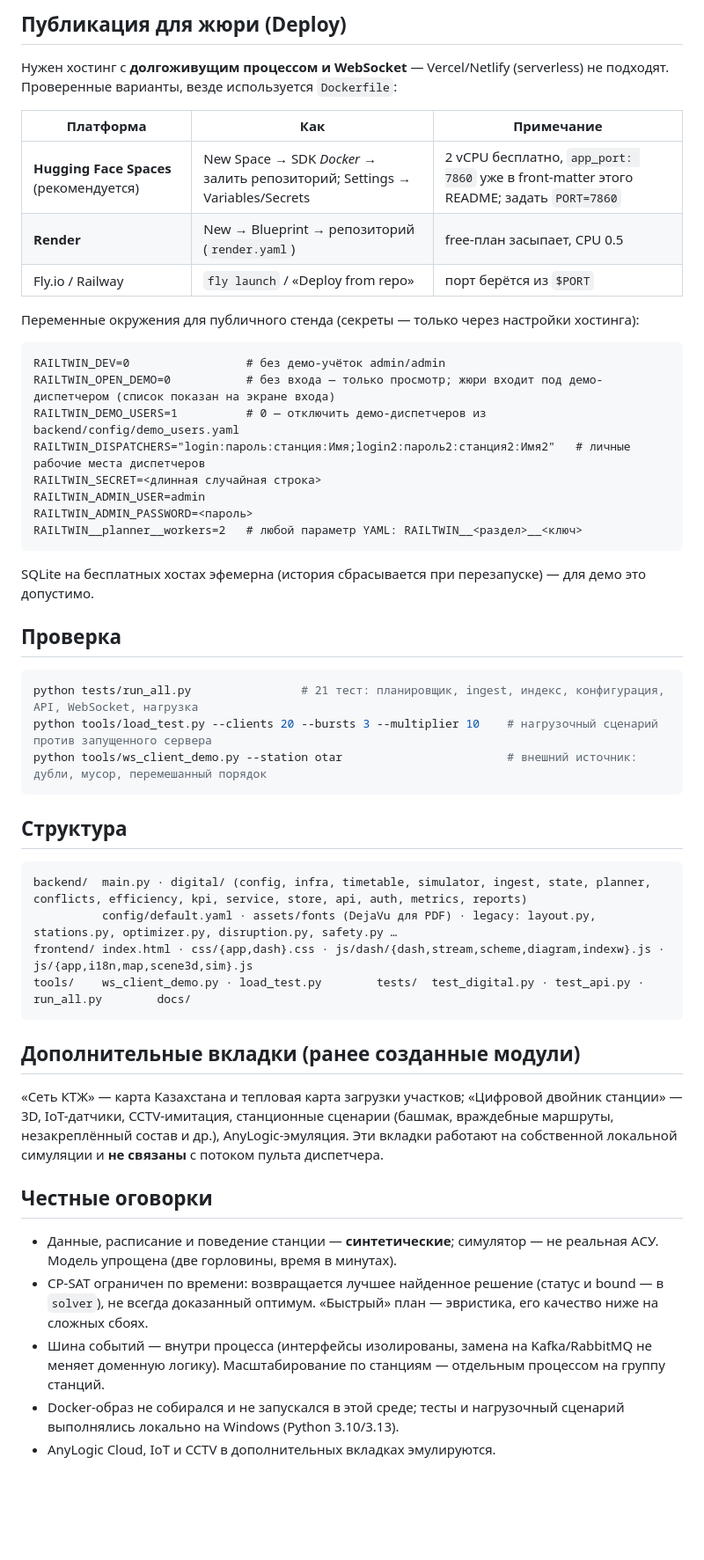
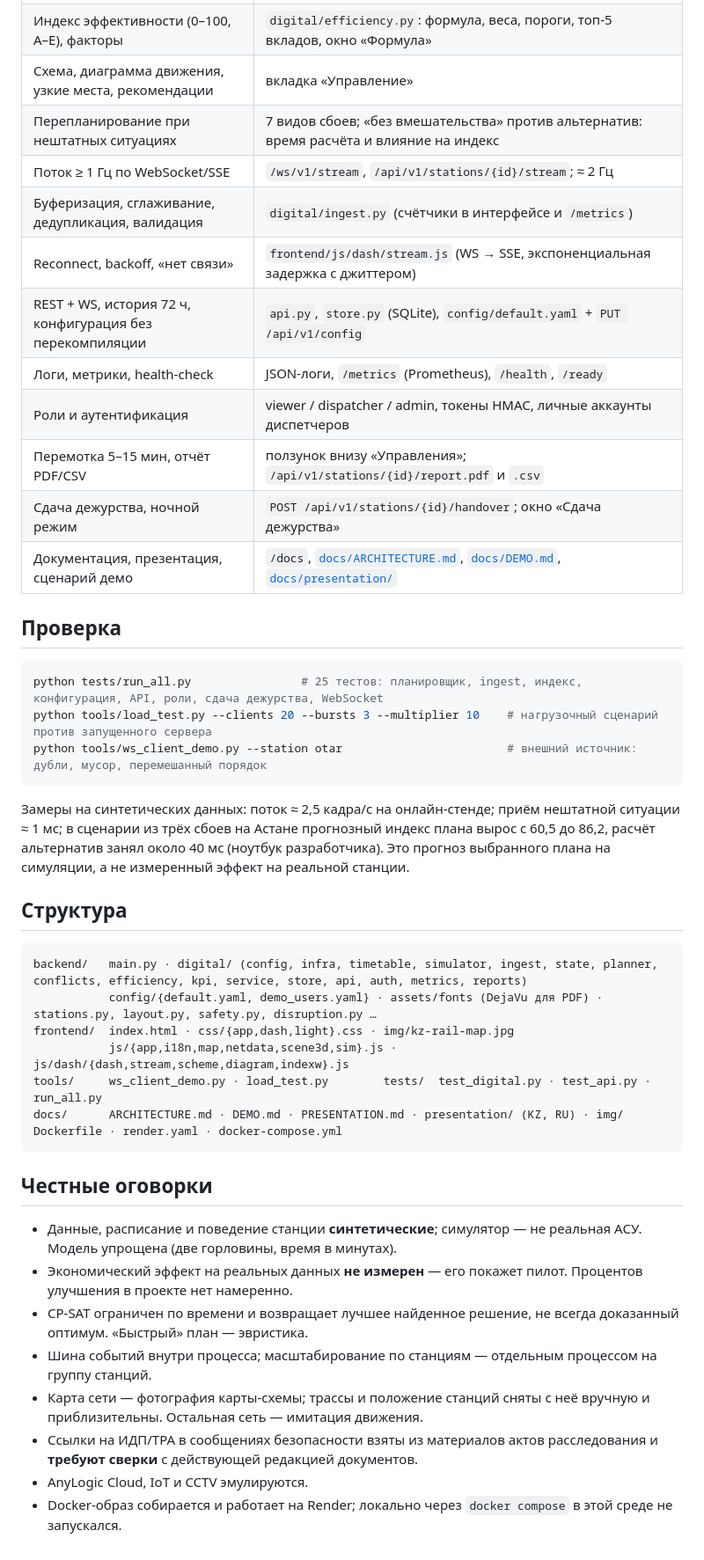
Before and after one commit to MFDoom151/railmindai, a Markdown page: README.md, the part around the change printed below. Shown: that part at 88% size. Rendered like a GitHub page; blank space fills up the shorter version.

````diff
--- a/README.md
+++ b/README.md
@@ -60,54 +97,46 @@ Docker: `cp .env.example .env && docker compose up --build` (`--profile demo` д
-## Публикация для жюри (Deploy)
-
-Нужен хостинг с **долгоживущим процессом и WebSocket** — Vercel/Netlify (serverless) не подходят. Проверенные варианты, везде используется `Dockerfile`:
-
-| Платформа | Как | Примечание |
-|---|---|---|
-| **Hugging Face Spaces** (рекомендуется) | New Space → SDK *Docker* → залить репозиторий; Settings → Variables/Secrets | 2 vCPU бесплатно, `app_port: 7860` уже в front-matter этого README; задать `PORT=7860` |
-| **Render** | New → Blueprint → репозиторий (`render.yaml`) | free-план засыпает, CPU 0.5 |
-| Fly.io / Railway | `fly launch` / «Deploy from repo» | порт берётся из `$PORT` |
-
-Переменные окружения для публичного стенда (секреты — только через настройки хостинга):
-
-```
-RAILTWIN_DEV=0                 # без демо-учёток admin/admin
-RAILTWIN_OPEN_DEMO=0           # без входа — только просмотр; жюри входит под демо-диспетчером (список показан на экране входа)
-RAILTWIN_DEMO_USERS=1          # 0 — отключить демо-диспетчеров из backend/config/demo_users.yaml
-RAILTWIN_DISPATCHERS="login:пароль:станция:Имя;login2:пароль2:станция2:Имя2"   # личные рабочие места диспетчеров
-RAILTWIN_SECRET=<длинная случайная строка>
-RAILTWIN_ADMIN_USER=admin
-RAILTWIN_ADMIN_PASSWORD=<пароль>
-RAILTWIN__planner__workers=2   # любой параметр YAML: RAILTWIN__<раздел>__<ключ>
-```
-
-SQLite на бесплатных хостах эфемерна (история сбрасывается при перезапуске) — для демо это допустимо.
+| Индекс эффективности (0–100, A–E), факторы | `digital/efficiency.py`: формула, веса, пороги, топ-5 вкладов, окно «Формула» |
+| Схема, диаграмма движения, узкие места, рекомендации | вкладка «Управление» |
+| Перепланирование при нештатных ситуациях | 7 видов сбоев; «без вмешательства» против альтернатив: время расчёта и влияние на индекс |
+| Поток ≥ 1 Гц по WebSocket/SSE | `/ws/v1/stream`, `/api/v1/stations/{id}/stream`; ≈ 2 Гц |
+| Буферизация, сглаживание, дедупликация, валидация | `digital/ingest.py` (счётчики в интерфейсе и `/metrics`) |
+| Reconnect, backoff, «нет связи» | `frontend/js/dash/stream.js` (WS → SSE, экспоненциальная задержка с джиттером) |
+| REST + WS, история 72 ч, конфигурация без перекомпиляции | `api.py`, `store.py` (SQLite), `config/default.yaml` + `PUT /api/v1/config` |
+| Логи, метрики, health-check | JSON-логи, `/metrics` (Prometheus), `/health`, `/ready` |
+| Роли и аутентификация | viewer / dispatcher / admin, токены HMAC, личные аккаунты диспетчеров |
+| Перемотка 5–15 мин, отчёт PDF/CSV | ползунок внизу «Управления»; `/api/v1/stations/{id}/report.pdf` и `.csv` |
+| Сдача дежурства, ночной режим | `POST /api/v1/stations/{id}/handover`; окно «Сдача дежурства» |
+| Документация, презентация, сценарий демо | `/docs`, [`docs/ARCHITECTURE.md`](docs/ARCHITECTURE.md), [`docs/DEMO.md`](docs/DEMO.md), [`docs/presentation/`](docs/presentation) |
 
 ## Проверка
 
 ```bash
-python tests/run_all.py                # 21 тест: планировщик, ingest, индекс, конфигурация, API, WebSocket, нагрузка
+python tests/run_all.py                # 25 тестов: планировщик, ingest, индекс, конфигурация, API, роли, сдача дежурства, WebSocket
 python tools/load_test.py --clients 20 --bursts 3 --multiplier 10    # нагрузочный сценарий против запущенного сервера
 python tools/ws_client_demo.py --station otar                        # внешний источник: дубли, мусор, перемешанный порядок
 ```
 
+Замеры на синтетических данных: поток ≈ 2,5 кадра/с на онлайн-стенде; приём нештатной ситуации ≈ 1 мс; в сценарии из трёх сбоев на Астане
+прогнозный индекс плана вырос с 60,5 до 86,2, расчёт альтернатив занял около 40 мс (ноутбук разработчика). Это прогноз выбранного плана на симуляции,
+а не измеренный эффект на реальной станции.
+
 ## Структура
 
 ```
-backend/  main.py · digital/ (config, infra, timetable, simulator, ingest, state, planner, conflicts, efficiency, kpi, service, store, api, auth, metrics, reports)
-          config/default.yaml · assets/fonts (DejaVu для PDF) · legacy: layout.py, stations.py, optimizer.py, disruption.py, safety.py …
-frontend/ index.html · css/{app,dash}.css · js/dash/{dash,stream,scheme,diagram,indexw}.js · js/{app,i18n,map,scene3d,sim}.js
-tools/    ws_client_demo.py · load_test.py        tests/  test_digital.py · test_api.py · run_all.py        docs/
+backend/   main.py · digital/ (config, infra, timetable, simulator, ingest, state, planner, conflicts, efficiency, kpi, service, store, api, auth, metrics, reports)
+           config/{default.yaml, demo_users.yaml} · assets/fonts (DejaVu для PDF) · stations.py, layout.py, safety.py, disruption.py …
+frontend/  index.html · css/{app,dash,light}.css · img/kz-rail-map.jpg
+           js/{app,i18n,map,netdata,scene3d,sim}.js · js/dash/{dash,stream,scheme,diagram,indexw}.js
+tools/     ws_client_demo.py · load_test.py        tests/  test_digital.py · test_api.py · run_all.py
+docs/      ARCHITECTURE.md · DEMO.md · PRESENTATION.md · presentation/ (KZ, RU) · img/        Dockerfile · render.yaml · docker-compose.yml
 ```
-
-## Дополнительные вкладки (ранее созданные модули)
-
-«Сеть КТЖ» — карта Казахстана и тепловая карта загрузки участков; «Цифровой двойник станции» — 3D, IoT-датчики, CCTV-имитация, станционные сценарии
-(башмак, враждебные маршруты, незакреплённый состав и др.), AnyLogic-эмуляция. Эти вкладки работают на собственной локальной симуляции и **не связаны** с потоком пульта диспетчера.
 
 ## Честные оговорки
 
-* Данные, расписание и поведение станции — **синтетические**; симулятор — не реальная АСУ. Модель упрощена (две горловины, время в минутах).
-* CP-SAT ограничен по времени: возвращается лучшее найденное решение (статус и bound — в `solver`), не всегда доказанный оптимум. «Быстрый» план — эвристика, его качество ниже на сложных сбоях.
-* Шина событий — внутри процесса (интерфейсы изолированы, замена на Kafka/RabbitMQ не меняет доменную логику). Масштабирование по станциям — отдельным процессом на группу станций.
-* Docker-образ не собирался и не запускался в этой среде; тесты и нагрузочный сценарий выполнялись локально на Windows (Python 3.10/3.13).
-* AnyLogic Cloud, IoT и CCTV в дополнительных вкладках эмулируются.
+- Данные, расписание и поведение станции **синтетические**; симулятор — не реальная АСУ. Модель упрощена (две горловины, время в минутах).
+- Экономический эффект на реальных данных **не измерен** — его покажет пилот. Процентов улучшения в проекте нет намеренно.
+- CP-SAT ограничен по времени и возвращает лучшее найденное решение, не всегда доказанный оптимум. «Быстрый» план — эвристика.
+- Шина событий внутри процесса; масштабирование по станциям — отдельным процессом на группу станций.
+- Карта сети — фотография карты-схемы; трассы и положение станций сняты с неё вручную и приблизительны. Остальная сеть — имитация движения.
+- Ссылки на ИДП/ТРА в сообщениях безопасности взяты из материалов актов расследования и **требуют сверки** с действующей редакцией документов.
+- AnyLogic Cloud, IoT и CCTV эмулируются.
+- Docker-образ собирается и работает на Render; локально через `docker compose` в этой среде не запускался.
````
Also changed, not shown: other parts of README.md (+76 -39 lines), docs/DEMO.md (+3 -3 lines), docs/PRESENTATION.md (+2 -0 lines), docs/img/control.jpg (added), docs/img/disruption.jpg (added), docs/img/login.jpg (added), docs/img/observation-map.jpg (added), docs/img/twin-3d.jpg (added), 3 other files.
